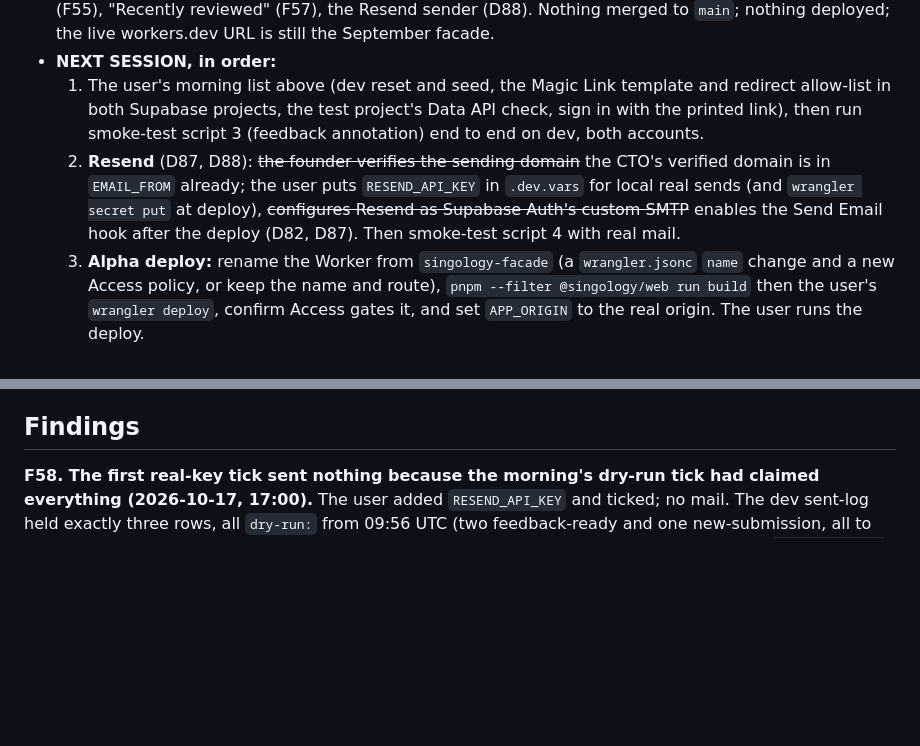
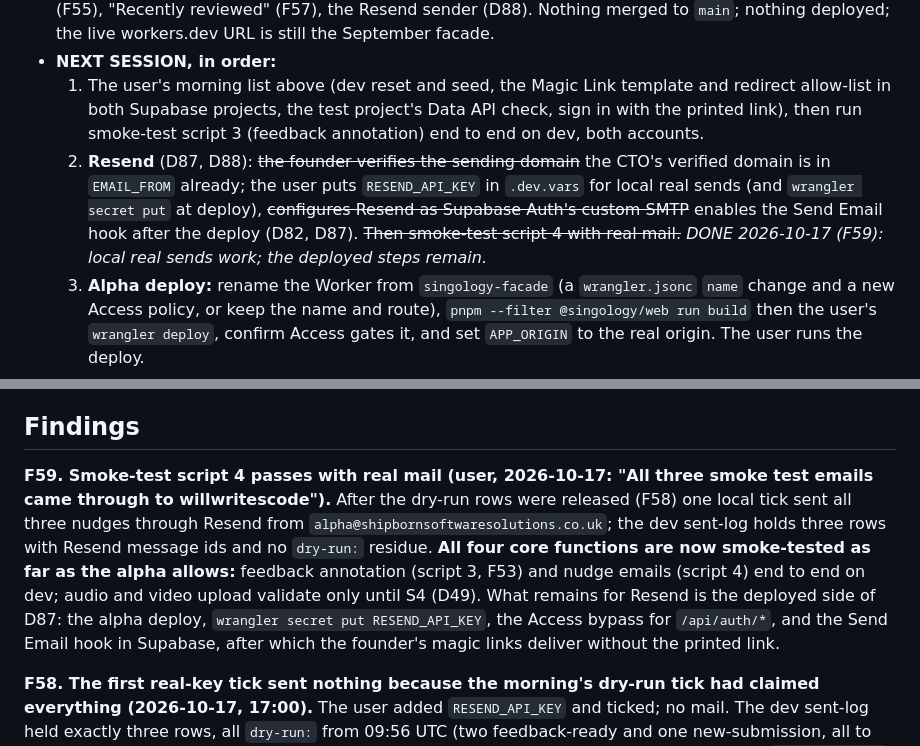
Before and after one commit to buchananwill/singology-app, a Markdown page: notes/gtm-journal-02.md, 2 parts joined by grey strips. GitHub-like rendering; blank space fills up the shorter version.

Commit message:
Journal: smoke-test script 4 passes with real mail (F59)
Co-Authored-By: Claude Fable 5.1 <noreply@anthropic.com>
Claude-Session: https://claude.ai/code/session_017VSrEf5HzKfowPXoXb1Z6B

```diff
--- a/notes/gtm-journal-02.md
+++ b/notes/gtm-journal-02.md
@@ -54,7 +54,7 @@ Carried from journal 1 §3 by reference, plus:
 - **STATE AT 2026-10-17, 16:30, measured by the lead on `slice` at `831d4c4` plus these notes:** `pnpm test` 225 (shared 42, media 8, db 65, web 110); typecheck, lint, `format:check` clean; `test:db` 34; `test:rls` 19; `test:e2e` 68 passed, 3 skipped (delegate-run after the last fix). Closed today: the dev reset and seed, both humans signed in, smoke-test script 3 run by the user (F53), the Send Email hook route (F55), "Recently reviewed" (F57), the Resend sender (D88). Nothing merged to `main`; nothing deployed; the live workers.dev URL is still the September facade.
 - **NEXT SESSION, in order:**
   1. The user's morning list above (dev reset and seed, the Magic Link template and redirect allow-list in both Supabase projects, the test project's Data API check, sign in with the printed link), then run smoke-test script 3 (feedback annotation) end to end on dev, both accounts.
-  2. **Resend** (D87, D88): ~~the founder verifies the sending domain~~ the CTO's verified domain is in `EMAIL_FROM` already; the user puts `RESEND_API_KEY` in `.dev.vars` for local real sends (and `wrangler secret put` at deploy), ~~configures Resend as Supabase Auth's custom SMTP~~ enables the Send Email hook after the deploy (D82, D87). Then smoke-test script 4 with real mail.
+  2. **Resend** (D87, D88): ~~the founder verifies the sending domain~~ the CTO's verified domain is in `EMAIL_FROM` already; the user puts `RESEND_API_KEY` in `.dev.vars` for local real sends (and `wrangler secret put` at deploy), ~~configures Resend as Supabase Auth's custom SMTP~~ enables the Send Email hook after the deploy (D82, D87). ~~Then smoke-test script 4 with real mail.~~ *DONE 2026-10-17 (F59): local real sends work; the deployed steps remain.*
   3. **Alpha deploy:** rename the Worker from `singology-facade` (a `wrangler.jsonc` `name` change and a new Access policy, or keep the name and route), `pnpm --filter @singology/web run build` then the user's `wrangler deploy`, confirm Access gates it, and set `APP_ORIGIN` to the real origin. The user runs the deploy.
   4. **S4 Bunny** when the founder presses the switch (D49): the spec is not yet written; it builds on the `media_assets` store columns and the `MediaStore` interface sketched in D49, the Containers pricing check (journal 1 D21), and the `processing`/`failed` submission states already in the UI.
   5. Open a `gtm-journal-03.md` for the next session; this journal is long, and its reading order should point at D42 to D81 by topic and F30, F37, F42, F45, F51 only.
@@ -201,6 +201,8 @@ Each package lands as many small commits on `slice`, passes `pnpm typecheck`, `l
 
 ## Findings
 
+**F59. Smoke-test script 4 passes with real mail (user, 2026-10-17: "All three smoke test emails came through to willwritescode").** After the dry-run rows were released (F58) one local tick sent all three nudges through Resend from `alpha@shipbornsoftwaresolutions.co.uk`; the dev sent-log holds three rows with Resend message ids and no `dry-run:` residue. **All four core functions are now smoke-tested as far as the alpha allows:** feedback annotation (script 3, F53) and nudge emails (script 4) end to end on dev; audio and video upload validate only until S4 (D49). What remains for Resend is the deployed side of D87: the alpha deploy, `wrangler secret put RESEND_API_KEY`, the Access bypass for `/api/auth/*`, and the Send Email hook in Supabase, after which the founder's magic links deliver without the printed link.
+
 **F58. The first real-key tick sent nothing because the morning's dry-run tick had claimed everything (2026-10-17, 17:00).** The user added `RESEND_API_KEY` and ticked; no mail. The dev sent-log held exactly three rows, all `dry-run:` from 09:56 UTC (two feedback-ready and one new-submission, all to the CTO), and a claimed row is final by design (nudges decision 3), so nothing was due. **Fix:** `pnpm --filter @singology/db sent-log` lists the log with recipients, and `--release-dry-runs` deletes the dry-run rows; the lead ran it on dev (3 released) so the next tick sends them for real. The smoke-test document and `CLAUDE.md` say so. Not a defect in the sender: the same will happen on the alpha deploy only if a deployed tick ever runs without the key, which D87's order avoids. The founder's address appears in no row because the smoke run's feedback went to the CTO's student account and Ben is a placeholder.
 
 **F57. "Recently reviewed" (D85) is closed (2026-10-17, 16:30).** Fix-cycle commits `21e26ce`, `831d4c4`; whole package `9c4b213..831d4c4`. **Lead measured:** `pnpm test` 225 (shared 42, media 8, db 65, web 110); typecheck, lint, `format:check` clean; delegate-reported `test:e2e` 68 passed, 3 skipped and `test:db` 34, both run after the fixes (the lead's own `test:db` 34 and `test:rls` were on the pre-fix tree, F56; the fix touched no schema, policy or query shape). Greps: `QueueRow` is `SelectResultFields<typeof queueFields>` (the drizzle-orm subpath resolved; no `satisfies` fallback); the fixture constraint is `Pick<CoachQueueItem, "submission">`; one `href("/coach/reviews/...")` in the app, inside `ReviewLinkButton`, whose `aria-label` is "<label> <student>'s <exercise>"; `QueueCard`, `QueueItemSummary`, `ReviewLinkButton` and `RecentlyReviewedCard` in `components/coach/` with exported props; `RECENTLY_REVIEWED_LIMIT`; both empty states plain `Text`; pitfall 29 reads "Accepted" with the reason. Delegate interpretations accepted: the link button also takes the student name and exercise title to build its accessible name; the summary takes a test-id prop and `children` so the two cards keep their test ids and the reviewed card's "Sent" line; the queue card's prop is `queued` because `item` already names the library item. No e2e selector needed changing.
```
